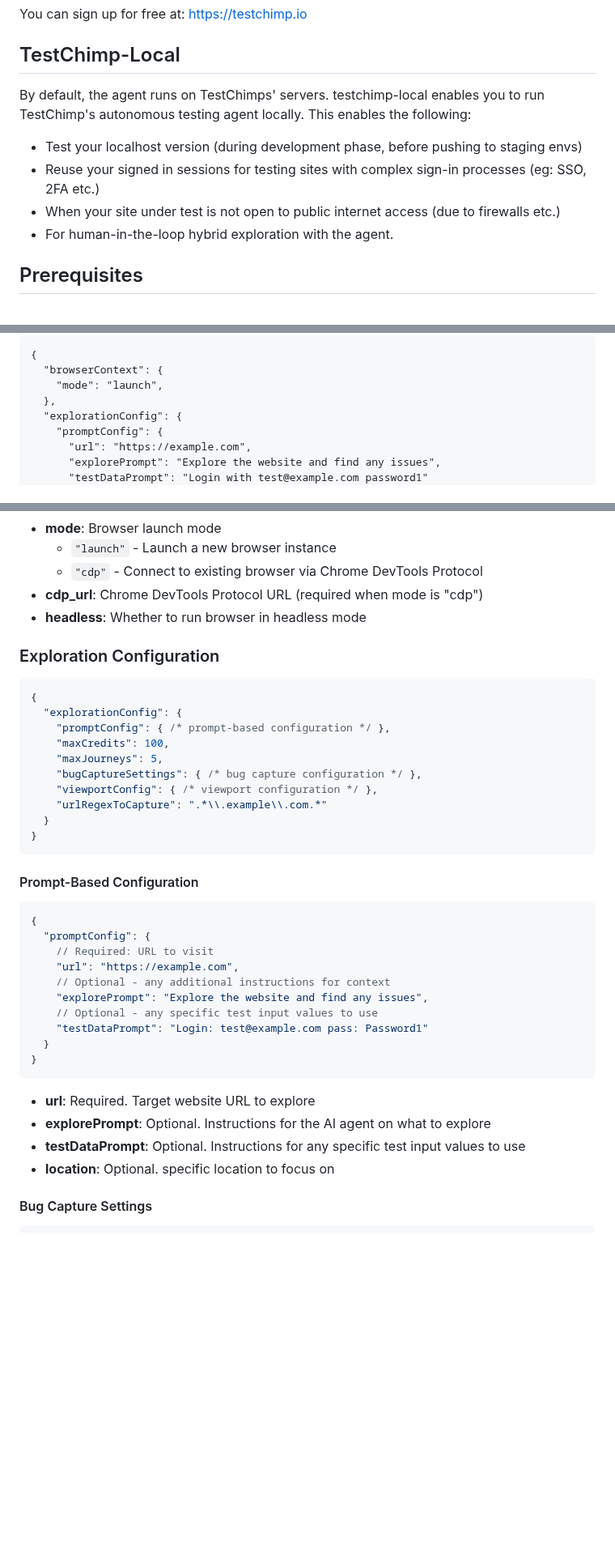
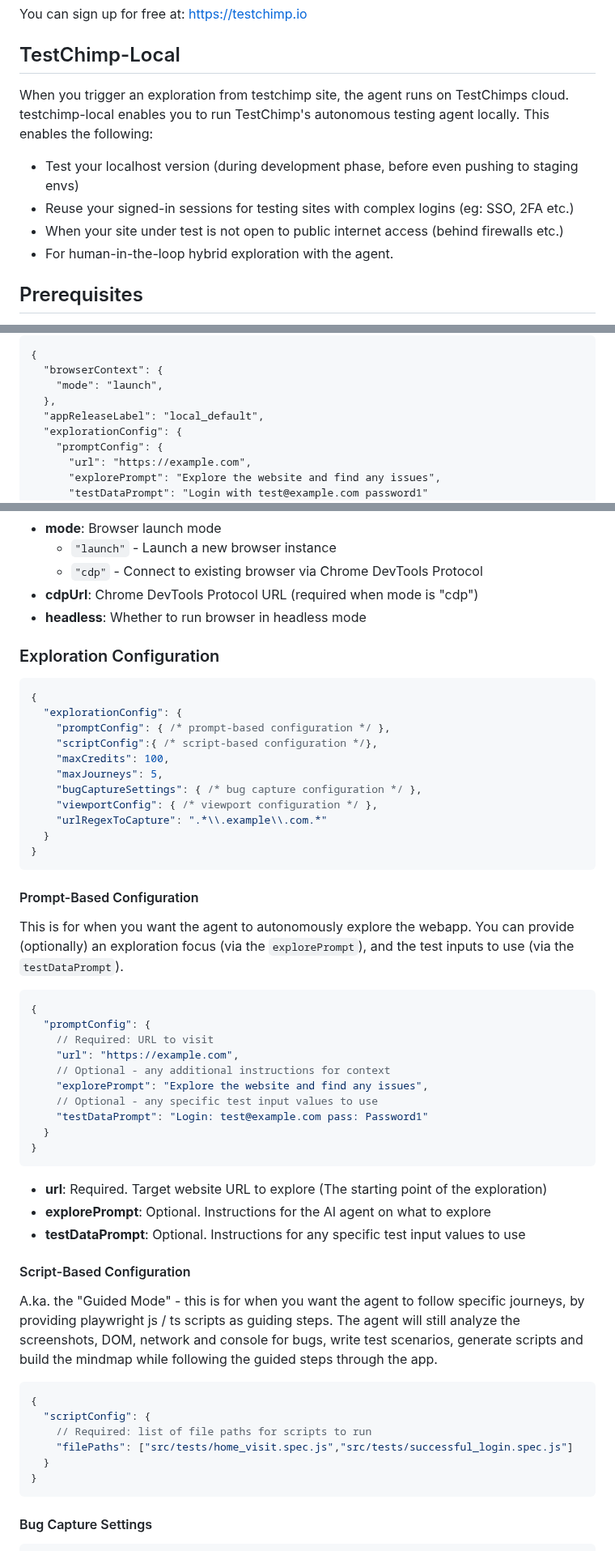
Before and after one commit to awarelabshq/testchimp-sdk, a Markdown page: localagent/README.md, 3 parts joined by grey strips. Shown at 81% size. Rendered like a GitHub page; blank space fills up the shorter version.

````diff
--- a/localagent/README.md
+++ b/localagent/README.md
@@ -19,11 +19,11 @@ You can sign up for free at: https://testchimp.io
 
 ## TestChimp-Local
 
-By default, the agent runs on TestChimps' servers. testchimp-local enables you to run TestChimp's autonomous testing agent locally. This enables the following:
+When you trigger an exploration from testchimp site, the agent runs on TestChimps cloud. testchimp-local enables you to run TestChimp's autonomous testing agent locally. This enables the following:
 
-- Test your localhost version (during development phase, before pushing to staging envs)
-- Reuse your signed in sessions for testing sites with complex sign-in processes (eg: SSO, 2FA etc.)
-- When your site under test is not open to public internet access (due to firewalls etc.)
+- Test your localhost version (during development phase, before even pushing to staging envs)
+- Reuse your signed-in sessions for testing sites with complex logins (eg: SSO, 2FA etc.)
+- When your site under test is not open to public internet access (behind firewalls etc.)
 - For human-in-the-loop hybrid exploration with the agent.
 
 ## Prerequisites
@@ -49,6 +49,7 @@ Here is a minimal config file to get started:
   "browserContext": {
     "mode": "launch",
   },
+  "appReleaseLabel": "local_default",
   "explorationConfig": {
     "promptConfig": {
       "url": "https://example.com",
@@ -121,7 +121,7 @@ Here's a comprehensive guide to all available configuration fields:
 - **mode**: Browser launch mode
   - `"launch"` - Launch a new browser instance
   - `"cdp"` - Connect to existing browser via Chrome DevTools Protocol
-- **cdp_url**: Chrome DevTools Protocol URL (required when mode is "cdp")
+- **cdpUrl**: Chrome DevTools Protocol URL (required when mode is "cdp")
 - **headless**: Whether to run browser in headless mode
 
 ### Exploration Configuration
@@ -130,6 +130,7 @@ Here's a comprehensive guide to all available configuration fields:
 {
   "explorationConfig": {
     "promptConfig": { /* prompt-based configuration */ },
+    "scriptConfig":{ /* script-based configuration */},
     "maxCredits": 100,
     "maxJourneys": 5,
     "bugCaptureSettings": { /* bug capture configuration */ },
@@ -140,6 +141,8 @@ Here's a comprehensive guide to all available configuration fields:
 ```
 
 #### Prompt-Based Configuration
+
+This is for when you want the agent to autonomously explore the webapp. You can provide (optionally) an exploration focus (via the `explorePrompt`), and the test inputs to use (via the `testDataPrompt`).
 
 ```json
 {
@@ -154,10 +157,22 @@ Here's a comprehensive guide to all available configuration fields:
 }
 ```
 
-- **url**: Required. Target website URL to explore
+- **url**: Required. Target website URL to explore (The starting point of the exploration)
 - **explorePrompt**: Optional. Instructions for the AI agent on what to explore
 - **testDataPrompt**: Optional. Instructions for any specific test input values to use
-- **location**: Optional. specific location to focus on
+
+#### Script-Based Configuration
+
+A.ka. the "Guided Mode" - this is for when you want the agent to follow specific journeys, by providing playwright js / ts scripts as guiding steps. The agent will still analyze the screenshots, DOM, network and console for bugs, write test scenarios, generate scripts and build the mindmap while following the guided steps through the app.
+
+```json
+{
+  "scriptConfig": {
+    // Required: list of file paths for scripts to run
+    "filePaths": ["src/tests/home_visit.spec.js","src/tests/successful_login.spec.js"]
+  }
+}
+```
 
 #### Bug Capture Settings
 
````
Also changed, not shown: other parts of localagent/README.md (+3 -4 lines).
